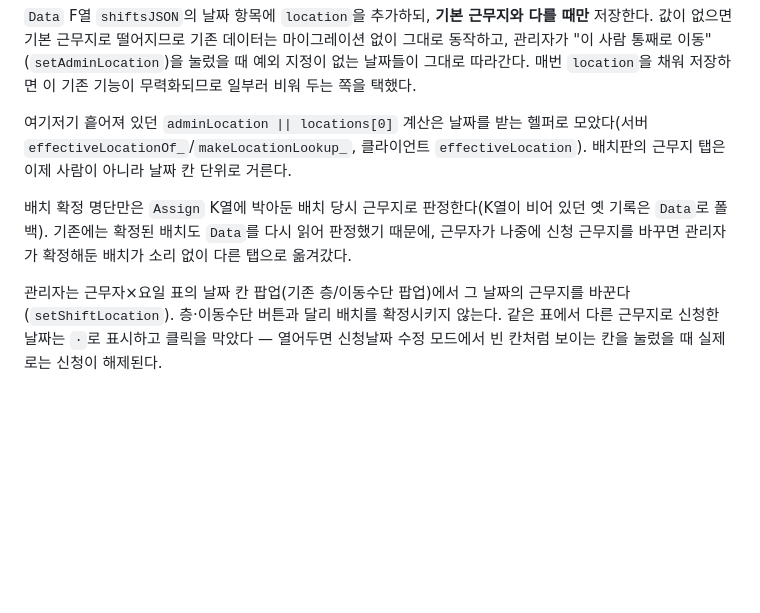
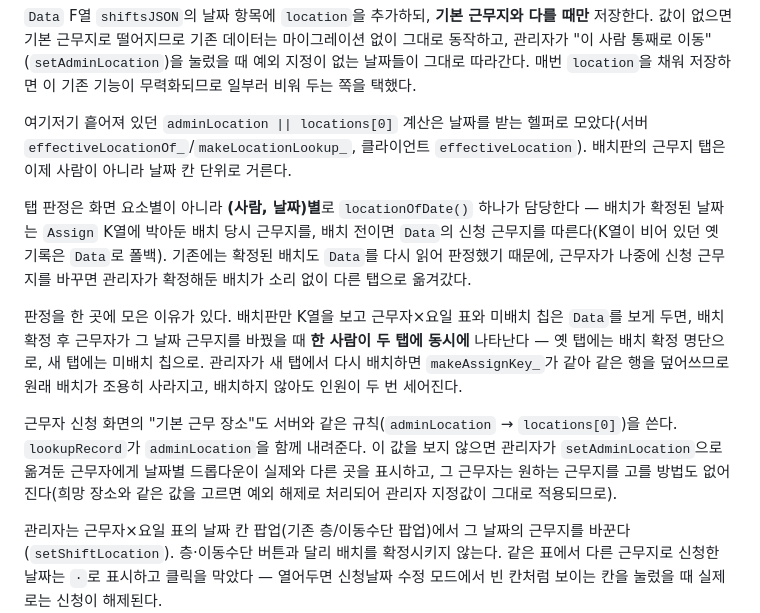
Before and after one commit to ablehun0302/WorkApplyAppsScript, a Markdown page: ApplyWorkerSite/docs/DESIGN.md, the part around the change. Drawn GitHub-style; blank space fills up the shorter version.

Commit message:
설계 문서를 탭 판정 통일 반영해 갱신
Co-Authored-By: Claude Opus 5 <noreply@anthropic.com>

```diff
--- a/ApplyWorkerSite/docs/DESIGN.md
+++ b/ApplyWorkerSite/docs/DESIGN.md
@@ -74,7 +74,11 @@ Google Apps Script 기반 웹앱으로, 서버 로직(`Code.gs` + `SheetData.gs`
 
 여기저기 흩어져 있던 `adminLocation || locations[0]` 계산은 날짜를 받는 헬퍼로 모았다(서버 `effectiveLocationOf_`/`makeLocationLookup_`, 클라이언트 `effectiveLocation`). 배치판의 근무지 탭은 이제 사람이 아니라 날짜 칸 단위로 거른다.
 
-배치 확정 명단만은 `Assign` K열에 박아둔 배치 당시 근무지로 판정한다(K열이 비어 있던 옛 기록은 `Data`로 폴백). 기존에는 확정된 배치도 `Data`를 다시 읽어 판정했기 때문에, 근무자가 나중에 신청 근무지를 바꾸면 관리자가 확정해둔 배치가 소리 없이 다른 탭으로 옮겨갔다.
+탭 판정은 화면 요소별이 아니라 **(사람, 날짜)별**로 `locationOfDate()` 하나가 담당한다 — 배치가 확정된 날짜는 `Assign` K열에 박아둔 배치 당시 근무지를, 배치 전이면 `Data`의 신청 근무지를 따른다(K열이 비어 있던 옛 기록은 `Data`로 폴백). 기존에는 확정된 배치도 `Data`를 다시 읽어 판정했기 때문에, 근무자가 나중에 신청 근무지를 바꾸면 관리자가 확정해둔 배치가 소리 없이 다른 탭으로 옮겨갔다.
+
+판정을 한 곳에 모은 이유가 있다. 배치판만 K열을 보고 근무자×요일 표와 미배치 칩은 `Data`를 보게 두면, 배치 확정 후 근무자가 그 날짜 근무지를 바꿨을 때 **한 사람이 두 탭에 동시에** 나타난다 — 옛 탭에는 배치 확정 명단으로, 새 탭에는 미배치 칩으로. 관리자가 새 탭에서 다시 배치하면 `makeAssignKey_`가 같아 같은 행을 덮어쓰므로 원래 배치가 조용히 사라지고, 배치하지 않아도 인원이 두 번 세어진다.
+
+근무자 신청 화면의 "기본 근무 장소"도 서버와 같은 규칙(`adminLocation` → `locations[0]`)을 쓴다. `lookupRecord`가 `adminLocation`을 함께 내려준다. 이 값을 보지 않으면 관리자가 `setAdminLocation`으로 옮겨둔 근무자에게 날짜별 드롭다운이 실제와 다른 곳을 표시하고, 그 근무자는 원하는 근무지를 고를 방법도 없어진다(희망 장소와 같은 값을 고르면 예외 해제로 처리되어 관리자 지정값이 그대로 적용되므로).
 
 관리자는 근무자×요일 표의 날짜 칸 팝업(기존 층/이동수단 팝업)에서 그 날짜의 근무지를 바꾼다(`setShiftLocation`). 층·이동수단 버튼과 달리 배치를 확정시키지 않는다. 같은 표에서 다른 근무지로 신청한 날짜는 `·`로 표시하고 클릭을 막았다 — 열어두면 신청날짜 수정 모드에서 빈 칸처럼 보이는 칸을 눌렀을 때 실제로는 신청이 해제된다.
 
```
